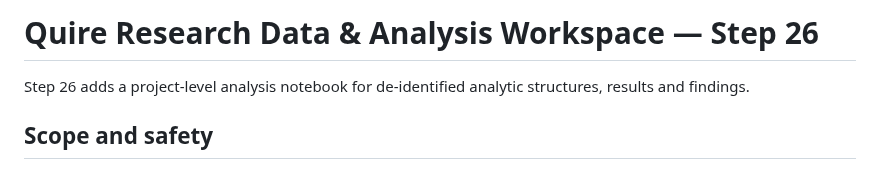
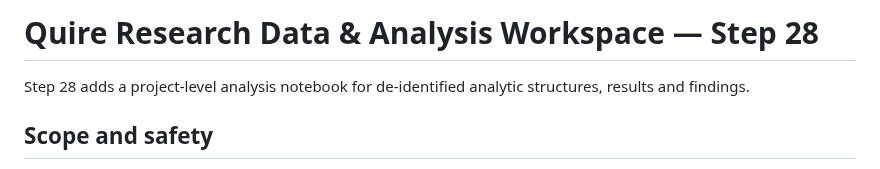
Before and after one commit to jasonfenech118-ctrl/quire, a Markdown page: docs/data-analysis.md, the part around the change. Rendered like a GitHub page.

Commit message:
Renumber Analysis Workspace documentation

```diff
--- a/docs/data-analysis.md
+++ b/docs/data-analysis.md
@@ -1,6 +1,6 @@
-# Quire Research Data & Analysis Workspace — Step 26
+# Quire Research Data & Analysis Workspace — Step 28
 
-Step 26 adds a project-level analysis notebook for de-identified analytic structures, results and findings.
+Step 28 adds a project-level analysis notebook for de-identified analytic structures, results and findings.
 
 ## Scope and safety
 
```
